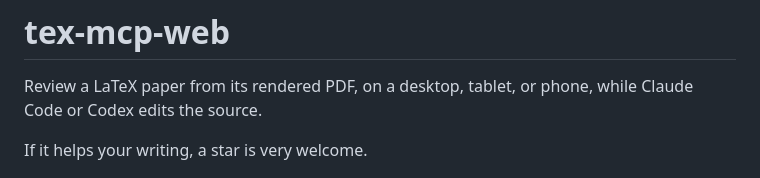
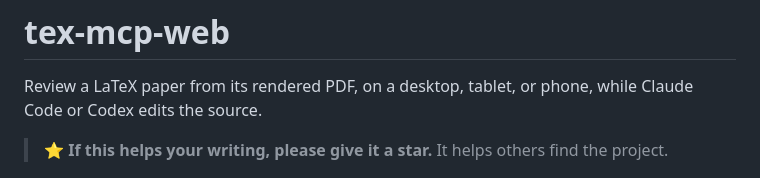
Before and after one commit to MiiKiyoshi/tex-mcp-web, a Markdown page: README.md, the part around the change. Drawn GitHub-style.

Commit message:
Make the README's star request stand out
Claude-Session: https://claude.ai/code/session_019YERaDsaFj3FPn9WvyCuNy

```diff
--- a/README.md
+++ b/README.md
@@ -4,7 +4,7 @@
 
 Review a LaTeX paper from its rendered PDF, on a desktop, tablet, or phone, while Claude Code or Codex edits the source.
 
-If it helps your writing, a star is very welcome.
+> ⭐ **If this helps your writing, please give it a star.** It helps others find the project.
 
 ![A caption flagged in the PDF, the source line the agent proposes to change marked in red, and its proposed \vspace with Apply suggestion.](docs/images/discussion.png)
 
```
